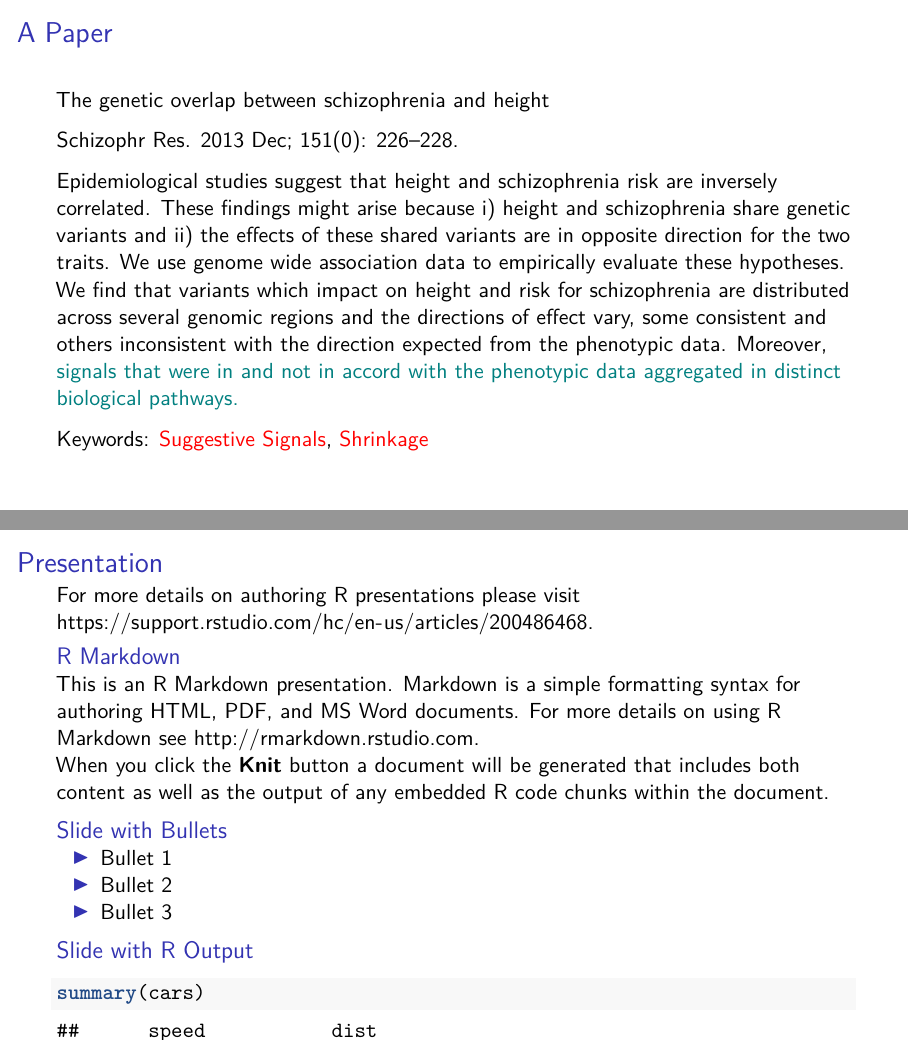
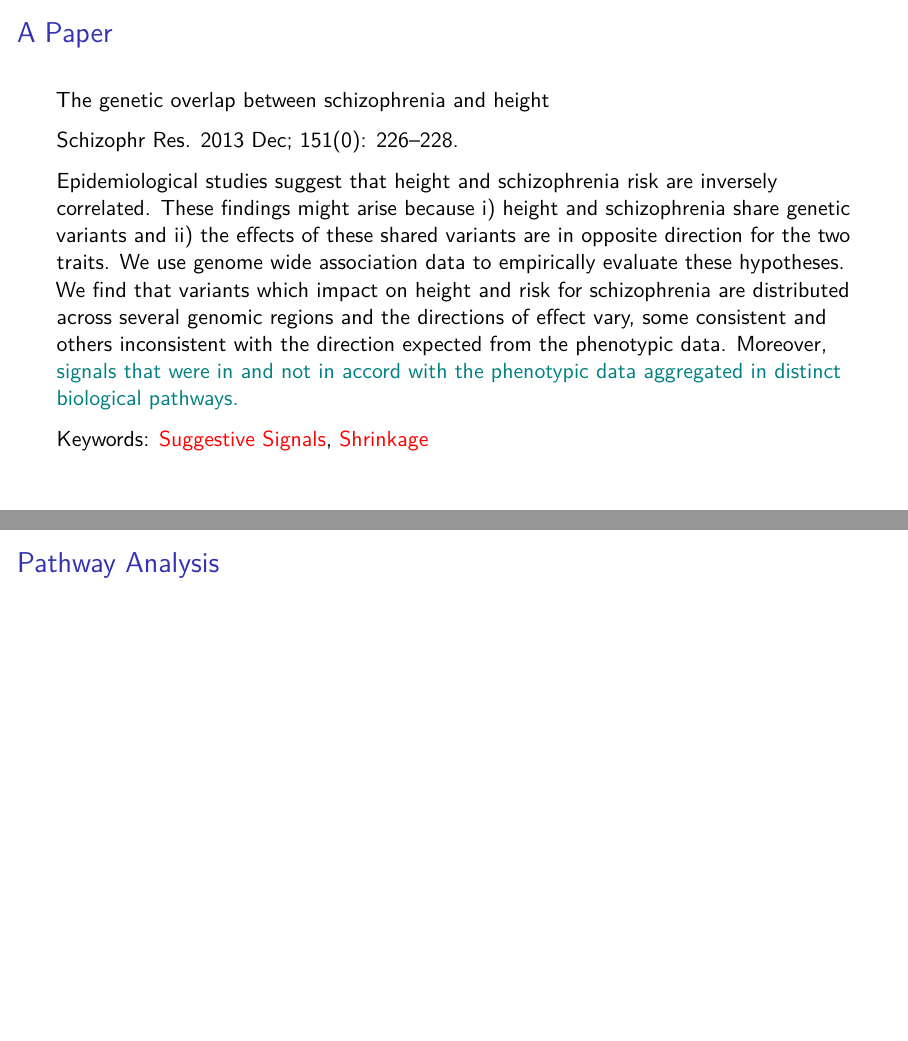
Before and after one commit to ijwilson/CNVIntolerance, an R Markdown document (Documents/beamer_slides.Rmd): pages 9 and 10 of 10 before the commit and pages 9 and 10 of 11 after it, joined at a grey line. Rendered offline with R 4.5, knitr and Pandoc, then LaTeX, with nearby package versions.

Commit message:
and beamer slides

```diff
--- a/Documents/beamer_slides.Rmd
+++ b/Documents/beamer_slides.Rmd
@@ -93,6 +93,14 @@ Epidemiological studies suggest that height and schizophrenia risk are inversely
 
 Keywords:  \textcolor{red}{Suggestive Signals}, \textcolor{red}{Shrinkage}
 
+
+Pathway Analysis
+=================
+
+
+
+
+
 Presentation
 ========================================================
 
```
